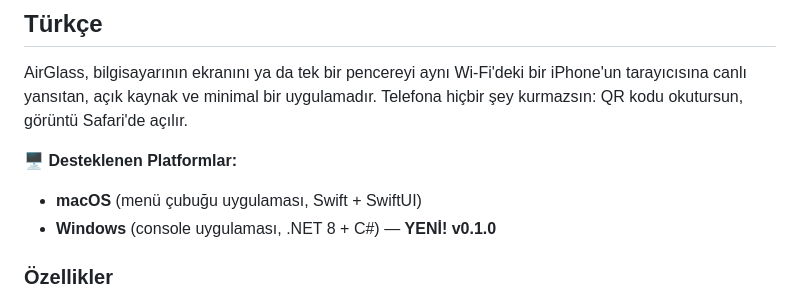
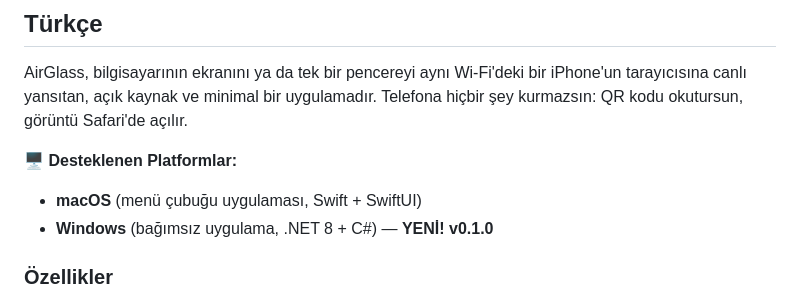
Before and after one commit to lupusoftco/airglass, a Markdown page: README.md, the part around the change. Drawn GitHub-style.

Commit message:
Fix Turkish README: remove 'console uygulaması' terminology
- Change Turkish: 'console uygulaması' → 'bağımsız uygulama'
- Matches English change to 'standalone application'
- Consistent professional language across both languages

Co-Authored-By: Claude Haiku 4.5 <noreply@anthropic.com>

```diff
--- a/README.md
+++ b/README.md
@@ -24,7 +24,7 @@ AirGlass, bilgisayarının ekranını ya da tek bir pencereyi aynı Wi-Fi'deki b
 
 **🖥️ Desteklenen Platformlar:**
 - **macOS** (menü çubuğu uygulaması, Swift + SwiftUI)
-- **Windows** (console uygulaması, .NET 8 + C#) — **YENİ! v0.1.0**
+- **Windows** (bağımsız uygulama, .NET 8 + C#) — **YENİ! v0.1.0**
 
 ### Özellikler
 
```
